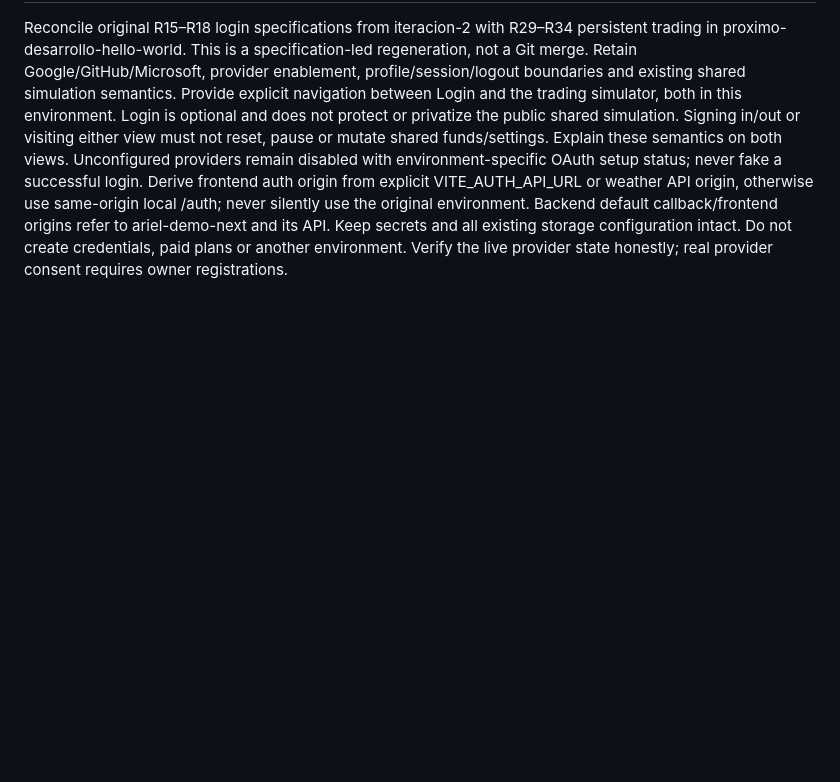
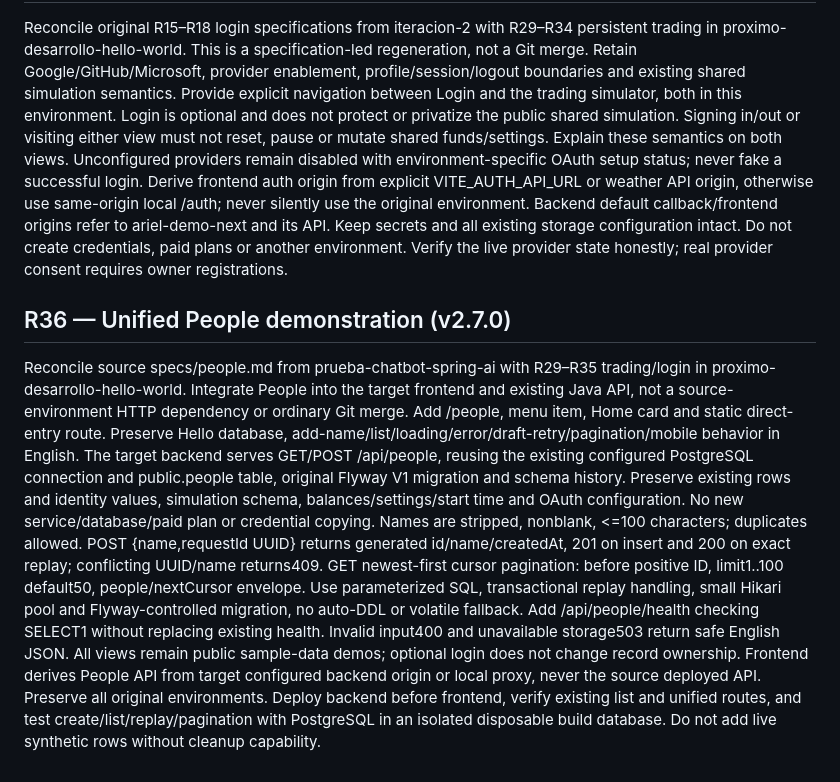
Before and after one commit to aribecker/demo-lab-v1, a Markdown page: specs/requirements.md, the part around the change. Drawn GitHub-style; blank space fills up the shorter version.

Commit message:
[skip render] Reconcile People demo specifications into unified trading and login environment

```diff
--- a/specs/requirements.md
+++ b/specs/requirements.md
@@ -105,3 +105,7 @@ Show successful quotation readings since explicit Start/Reset, simulation start
 
 ## R35 — Integrate the login demonstration with shared trading (v2.6.0)
 Reconcile original R15–R18 login specifications from iteracion-2 with R29–R34 persistent trading in proximo-desarrollo-hello-world. This is a specification-led regeneration, not a Git merge. Retain Google/GitHub/Microsoft, provider enablement, profile/session/logout boundaries and existing shared simulation semantics. Provide explicit navigation between Login and the trading simulator, both in this environment. Login is optional and does not protect or privatize the public shared simulation. Signing in/out or visiting either view must not reset, pause or mutate shared funds/settings. Explain these semantics on both views. Unconfigured providers remain disabled with environment-specific OAuth setup status; never fake a successful login. Derive frontend auth origin from explicit VITE_AUTH_API_URL or weather API origin, otherwise use same-origin local /auth; never silently use the original environment. Backend default callback/frontend origins refer to ariel-demo-next and its API. Keep secrets and all existing storage configuration intact. Do not create credentials, paid plans or another environment. Verify the live provider state honestly; real provider consent requires owner registrations.
+
+## R36 — Unified People demonstration (v2.7.0)
+Reconcile source specs/people.md from prueba-chatbot-spring-ai with R29–R35 trading/login in proximo-desarrollo-hello-world. Integrate People into the target frontend and existing Java API, not a source-environment HTTP dependency or ordinary Git merge. Add /people, menu item, Home card and static direct-entry route. Preserve Hello database, add-name/list/loading/error/draft-retry/pagination/mobile behavior in English. The target backend serves GET/POST /api/people, reusing the existing configured PostgreSQL connection and public.people table, original Flyway V1 migration and schema history. Preserve existing rows and identity values, simulation schema, balances/settings/start time and OAuth configuration. No new service/database/paid plan or credential copying.
+Names are stripped, nonblank, <=100 characters; duplicates allowed. POST {name,requestId UUID} returns generated id/name/createdAt, 201 on insert and 200 on exact replay; conflicting UUID/name returns409. GET newest-first cursor pagination: before positive ID, limit1..100 default50, people/nextCursor envelope. Use parameterized SQL, transactional replay handling, small Hikari pool and Flyway-controlled migration, no auto-DDL or volatile fallback. Add /api/people/health checking SELECT1 without replacing existing health. Invalid input400 and unavailable storage503 return safe English JSON. All views remain public sample-data demos; optional login does not change record ownership. Frontend derives People API from target configured backend origin or local proxy, never the source deployed API. Preserve all original environments. Deploy backend before frontend, verify existing list and unified routes, and test create/list/replay/pagination with PostgreSQL in an isolated disposable build database. Do not add live synthetic rows without cleanup capability.
```
Also changed, not shown: specs/acceptance.md (+3 -0 lines), specs/architecture.md (+3 -0 lines).
